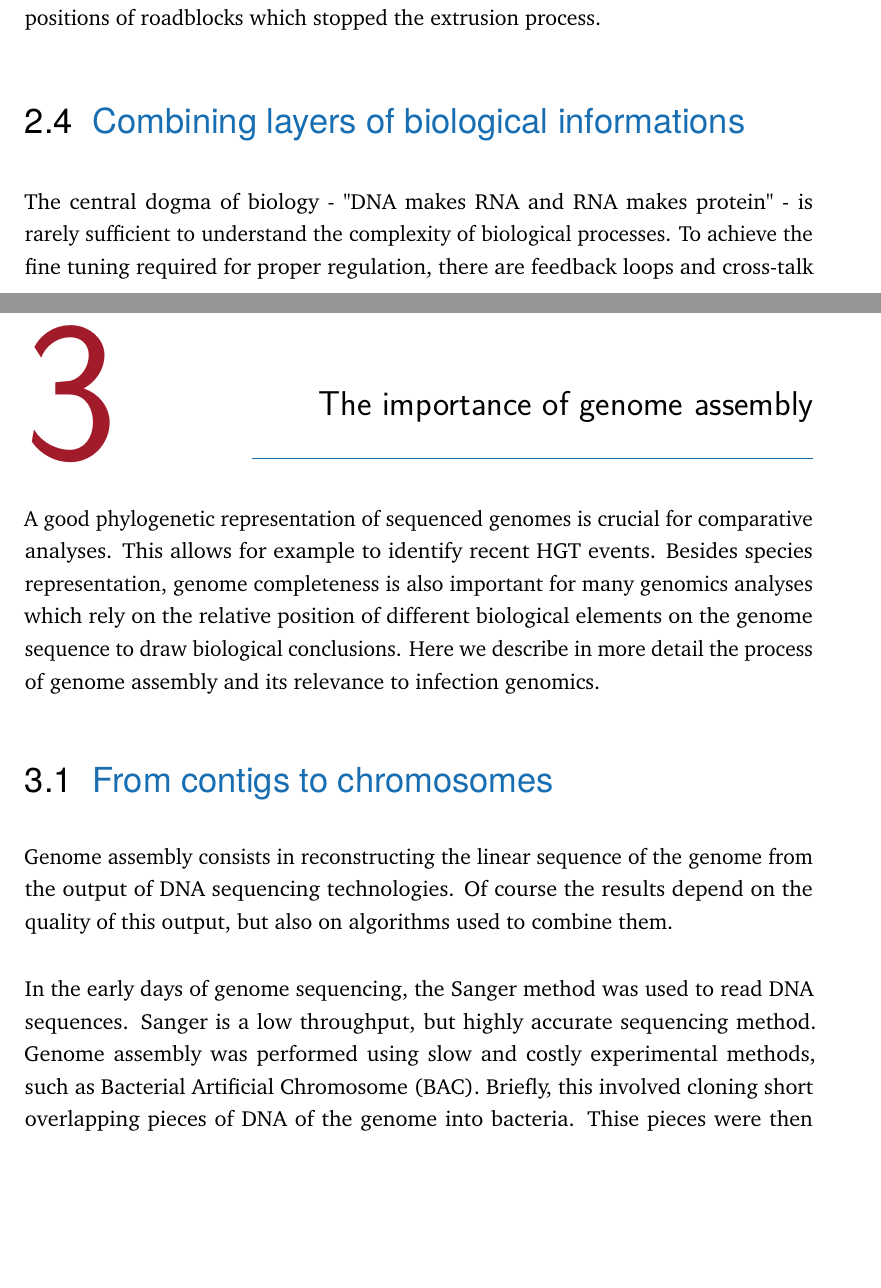
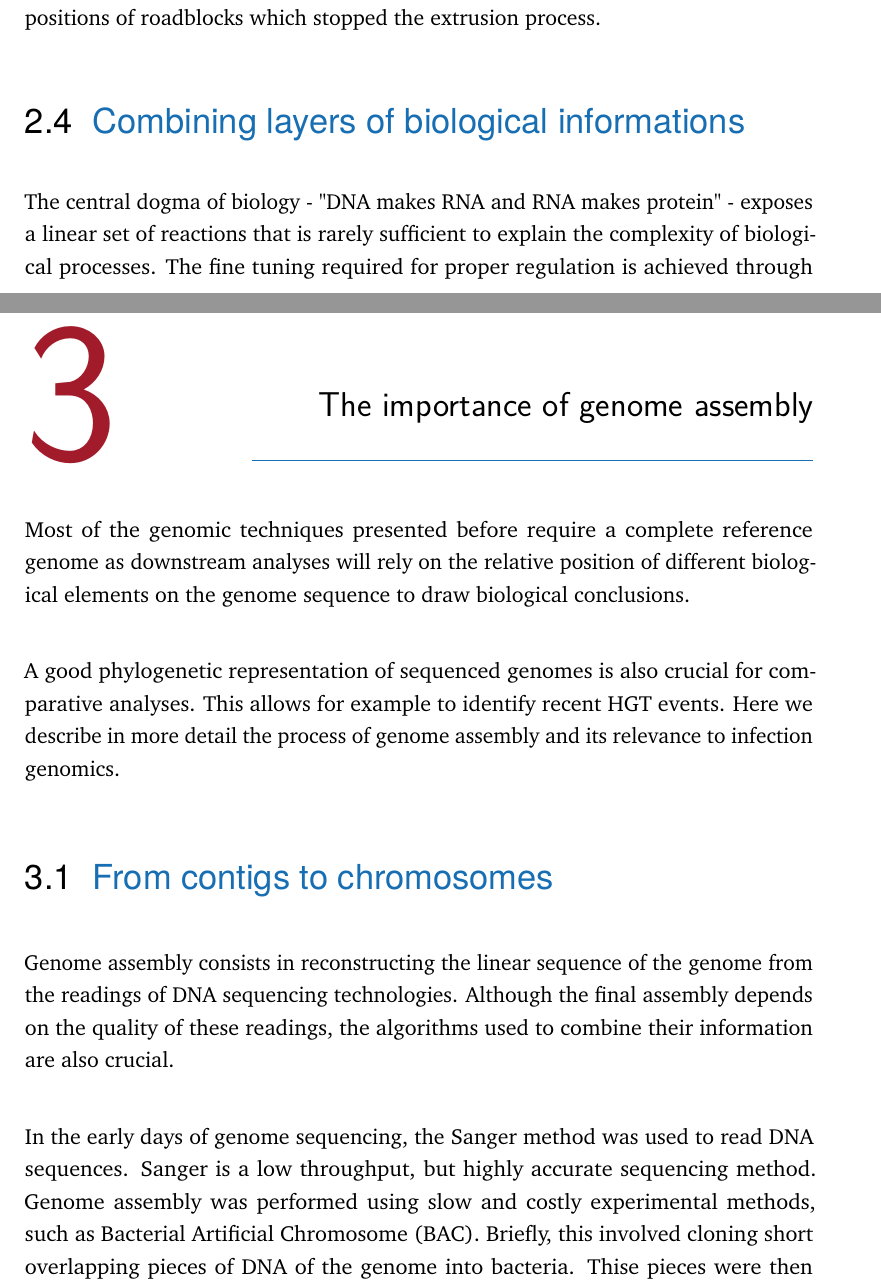
Before and after one commit to cmdoret/phd, a LaTeX thesis (my-thesis.tex, which reads Parts/Part01/Chapter02.tex, Parts/Part01/Chapter03.tex): two parts of pages 23 and 27 of 53, joined at a grey line, cut so that both start at the same text, the shorter picture padded with empty space. Compiled offline with pdfLaTeX.

Commit message:
improve english in genome assembly part

```diff
--- a/Parts/Part01/Chapter02.tex
+++ b/Parts/Part01/Chapter02.tex
@@ -55,7 +55,7 @@ Each spatial structure formed by chromatin is reflected on the contact map as a
 
 \section{Combining layers of biological informations}
 
-The central dogma of biology - "DNA makes RNA and RNA makes protein" - is rarely sufficient to understand the complexity of biological processes. To achieve the fine tuning required for proper regulation, there are feedback loops and cross-talk between the different types of molecules. Common examples are methylation of DNA by proteins to reduce gene expression \cite{Zemach2010}, noncoding RNAs recruiting proteins to repress transcription \cite{Wang2008}, or post-translational modifications of proteins.
+The central dogma of biology - "DNA makes RNA and RNA makes protein" - exposes a linear set of reactions that is rarely sufficient to explain the complexity of biological processes. The fine tuning required for proper regulation is achieved through feedback loops and cross-talk between the different types of molecules. Common examples are methylation of DNA by proteins to reduce gene expression \cite{Zemach2010}, noncoding RNAs recruiting proteins to repress transcription \cite{Wang2008}, or post-translational modifications of proteins.
 
 There is now a growing area of research focusing on the development of models and tools that combine the various layers of "omics" information, such as genetic mutations, gene expression, protein binding, histone modifications or protein abundance.
 
--- a/Parts/Part01/Chapter03.tex
+++ b/Parts/Part01/Chapter03.tex
@@ -5,14 +5,15 @@
 \label{ch:01-03} % For referencing the chapter elsewhere, use \autoref{ch:name}
 
 %----------------------------------------------------------------------------------------
+Most of the genomic techniques presented before require a complete reference genome as downstream analyses will rely on the relative position of different biological elements on the genome sequence to draw biological conclusions.
 
-A good phylogenetic representation of sequenced genomes is crucial for comparative analyses. This allows for example to  identify recent \acrshort{HGT} events. Besides species representation, genome completeness is also important for many genomics analyses which rely on the relative position of different biological elements on the genome sequence to draw biological conclusions. Here we describe in more detail the process of genome assembly and its relevance to infection genomics.
+A good phylogenetic representation of sequenced genomes is also crucial for comparative analyses. This allows for example to  identify recent \acrshort{HGT} events. Here we describe in more detail the process of genome assembly and its relevance to infection genomics.
 
 \section{From contigs to chromosomes}
 % Define terminology, explain advantages of chromosome level assemblies and how to generate them
 % Subsections for bionano, linked reads and Hi-C
 % Maybe a quick mention of haplotype-resolved assemblies and genome-graphs
-Genome assembly consists in reconstructing the linear sequence of the genome from the output of DNA sequencing technologies. Of course the results depend on the quality of this output, but also on algorithms used to combine them.
+Genome assembly consists in reconstructing the linear sequence of the genome from the readings of DNA sequencing technologies. Although the final assembly depends on the quality of these readings, the algorithms used to combine their information are also crucial.
 
 In the early days of genome sequencing, the Sanger method was used to read DNA sequences. Sanger is a low throughput, but highly accurate sequencing method. Genome assembly was performed using slow and costly experimental methods, such as \acrfull{BAC}. Briefly, this involved cloning short overlapping pieces of DNA of the genome into bacteria. Thise pieces were then amplified and sequenced. The complete sequence could then be recovered manually by aligning the overlapping ends of the \acrshort{BAC} sequences. This method was used for the human genome sequencing project.
 
```
Also changed, not shown: Parts/Part01/Chapter03.tex (2 more changed lines).
